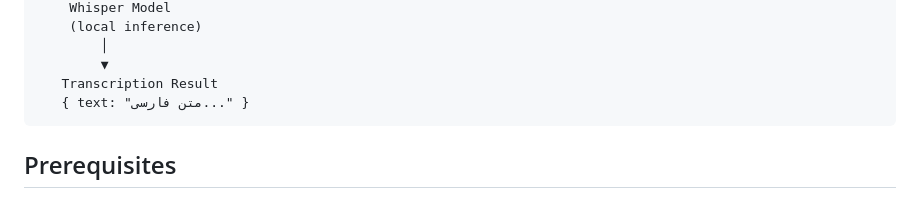
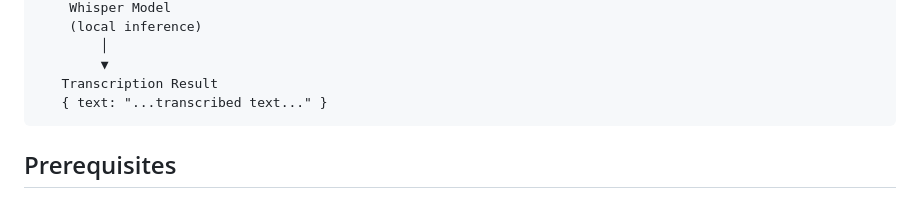
Before and after one commit to sadra-ai25/whisper-stt, a Markdown page: README.md, the part around the change. GitHub-like rendering.

Commit message:
Fix Persian text in architecture diagram

````diff
--- a/README.md
+++ b/README.md
@@ -40,7 +40,7 @@ Browser / API Client
         │
         ▼
    Transcription Result
-   { text: "متن فارسی..." }
+   { text: "...transcribed text..." }
 ```
 
 ## Prerequisites
````
